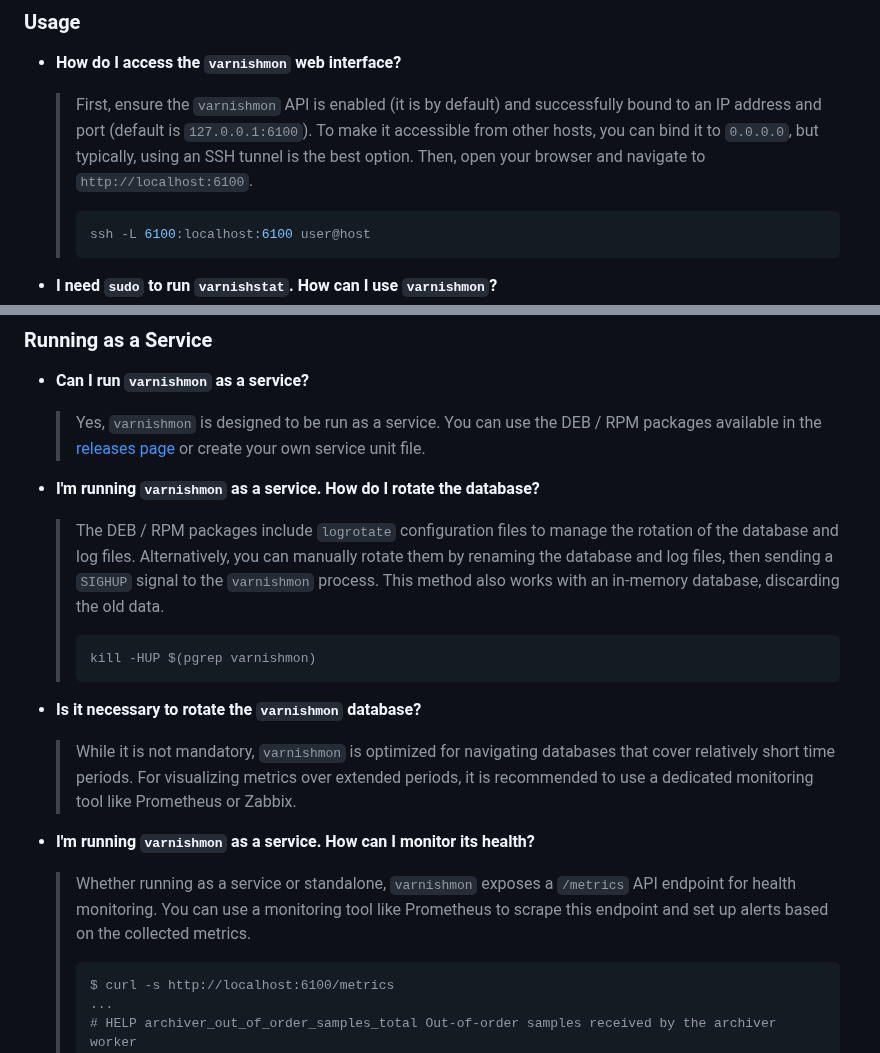
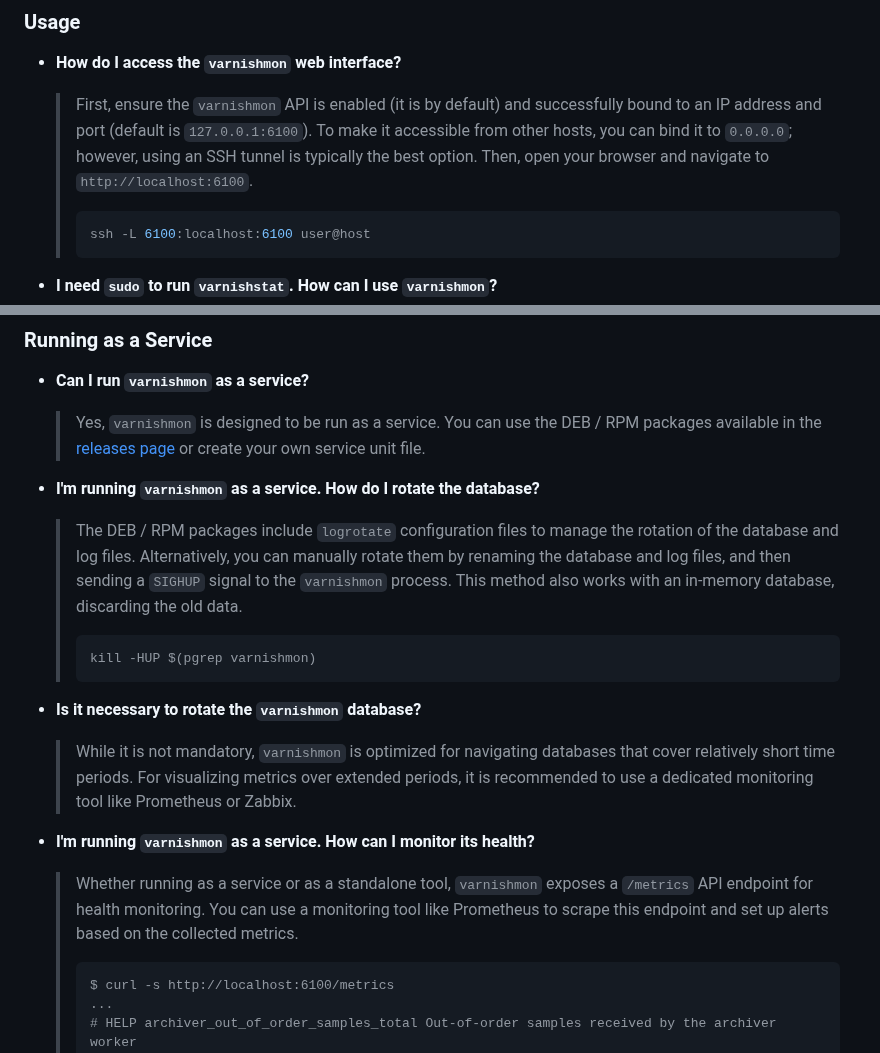
Before and after one commit to allenta/varnishmon, a Markdown page: README.md, 2 parts joined by grey strips. Drawn GitHub-style.

````diff
--- a/README.md
+++ b/README.md
@@ -36,7 +36,7 @@ While `varnishmon` is **not a replacement for comprehensive monitoring solutions
 ### Usage
 
 - **How do I access the `varnishmon` web interface?**
-  > First, ensure the `varnishmon` API is enabled (it is by default) and successfully bound to an IP address and port (default is `127.0.0.1:6100`). To make it accessible from other hosts, you can bind it to `0.0.0.0`, but typically, using an SSH tunnel is the best option. Then, open your browser and navigate to `http://localhost:6100`.
+  > First, ensure the `varnishmon` API is enabled (it is by default) and successfully bound to an IP address and port (default is `127.0.0.1:6100`). To make it accessible from other hosts, you can bind it to `0.0.0.0`; however, using an SSH tunnel is typically the best option. Then, open your browser and navigate to `http://localhost:6100`.
   > ```bash
   > ssh -L 6100:localhost:6100 user@host
   > ```
@@ -93,7 +93,7 @@ While `varnishmon` is **not a replacement for comprehensive monitoring solutions
   > Yes, `varnishmon` is designed to be run as a service. You can use the DEB / RPM packages available in the [releases page](../../releases) or create your own service unit file.
 
 - **I'm running `varnishmon` as a service. How do I rotate the database?**
-  > The DEB / RPM packages include `logrotate` configuration files to manage the rotation of the database and log files. Alternatively, you can manually rotate them by renaming the database and log files, then sending a `SIGHUP` signal to the `varnishmon` process. This method also works with an in-memory database, discarding the old data.
+  > The DEB / RPM packages include `logrotate` configuration files to manage the rotation of the database and log files. Alternatively, you can manually rotate them by renaming the database and log files, and then sending a `SIGHUP` signal to the `varnishmon` process. This method also works with an in-memory database, discarding the old data.
   > ```bash
   > kill -HUP $(pgrep varnishmon)
   > ```
@@ -102,7 +102,7 @@ While `varnishmon` is **not a replacement for comprehensive monitoring solutions
   > While it is not mandatory, `varnishmon` is optimized for navigating databases that cover relatively short time periods. For visualizing metrics over extended periods, it is recommended to use a dedicated monitoring tool like Prometheus or Zabbix.
 
 - **I'm running `varnishmon` as a service. How can I monitor its health?**
-  > Whether running as a service or standalone, `varnishmon` exposes a `/metrics` API endpoint for health monitoring. You can use a monitoring tool like Prometheus to scrape this endpoint and set up alerts based on the collected metrics.
+  > Whether running as a service or as a standalone tool, `varnishmon` exposes a `/metrics` API endpoint for health monitoring. You can use a monitoring tool like Prometheus to scrape this endpoint and set up alerts based on the collected metrics.
   > ```
   > $ curl -s http://localhost:6100/metrics
   >...
````
Also changed, not shown: other parts of README.md (+9 -9 lines).
